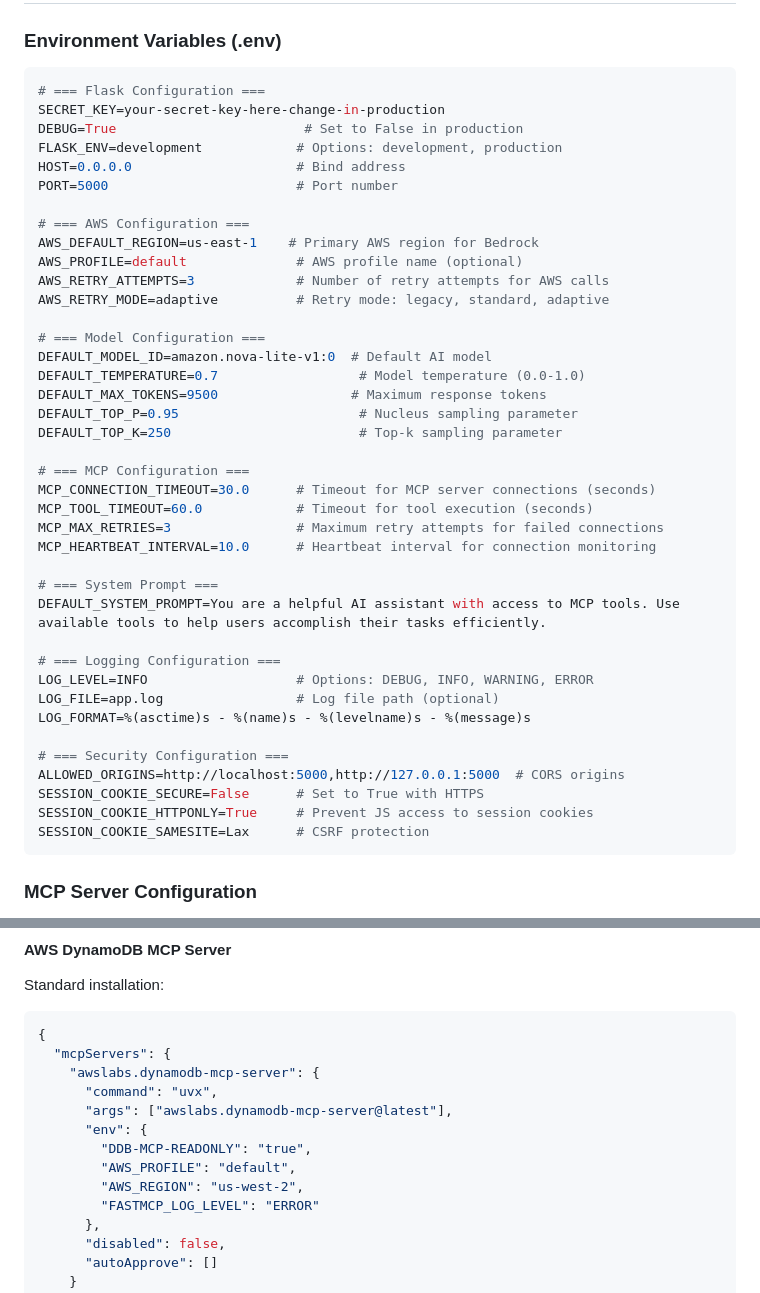
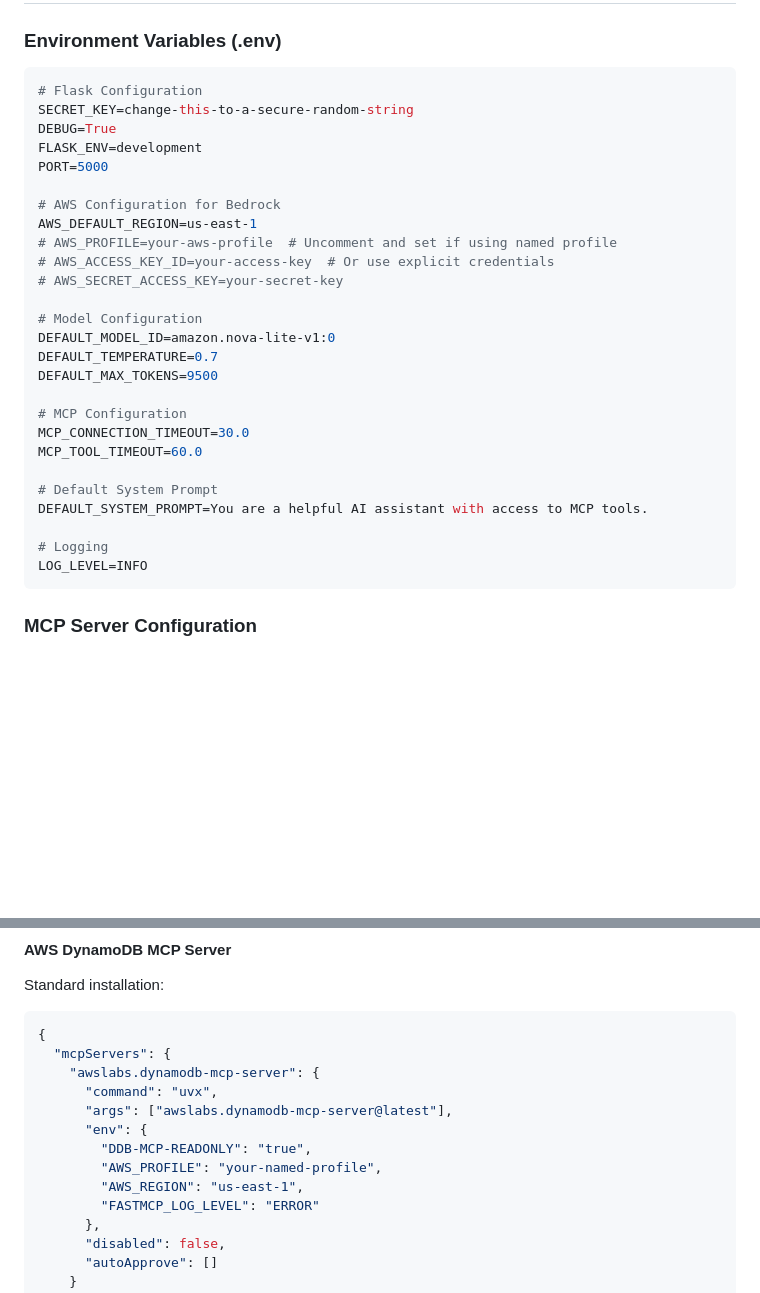
Before and after one commit to awsfodge/mcp-demo-webui, a Markdown page: README.md, 2 parts joined by grey strips. GitHub-like rendering; blank space fills up the shorter version.

````diff
--- a/README.md
+++ b/README.md
@@ -121,45 +121,32 @@ export AWS_PROFILE=your-profile-name
 ### Environment Variables (.env)
 
 ```bash
-# === Flask Configuration ===
-SECRET_KEY=your-secret-key-here-change-in-production
-DEBUG=True                        # Set to False in production
-FLASK_ENV=development            # Options: development, production
-HOST=0.0.0.0                     # Bind address
-PORT=5000                        # Port number
+# Flask Configuration
+SECRET_KEY=change-this-to-a-secure-random-string
+DEBUG=True
+FLASK_ENV=development
+PORT=5000
 
-# === AWS Configuration ===
-AWS_DEFAULT_REGION=us-east-1    # Primary AWS region for Bedrock
-AWS_PROFILE=default              # AWS profile name (optional)
-AWS_RETRY_ATTEMPTS=3             # Number of retry attempts for AWS calls
-AWS_RETRY_MODE=adaptive          # Retry mode: legacy, standard, adaptive
+# AWS Configuration for Bedrock
+AWS_DEFAULT_REGION=us-east-1
+# AWS_PROFILE=your-aws-profile  # Uncomment and set if using named profile
+# AWS_ACCESS_KEY_ID=your-access-key  # Or use explicit credentials
+# AWS_SECRET_ACCESS_KEY=your-secret-key
 
-# === Model Configuration ===
-DEFAULT_MODEL_ID=amazon.nova-lite-v1:0  # Default AI model
-DEFAULT_TEMPERATURE=0.7                  # Model temperature (0.0-1.0)
-DEFAULT_MAX_TOKENS=9500                 # Maximum response tokens
-DEFAULT_TOP_P=0.95                       # Nucleus sampling parameter
-DEFAULT_TOP_K=250                        # Top-k sampling parameter
+# Model Configuration
+DEFAULT_MODEL_ID=amazon.nova-lite-v1:0
+DEFAULT_TEMPERATURE=0.7
+DEFAULT_MAX_TOKENS=9500
 
-# === MCP Configuration ===
-MCP_CONNECTION_TIMEOUT=30.0      # Timeout for MCP server connections (seconds)
-MCP_TOOL_TIMEOUT=60.0            # Timeout for tool execution (seconds)
-MCP_MAX_RETRIES=3                # Maximum retry attempts for failed connections
-MCP_HEARTBEAT_INTERVAL=10.0      # Heartbeat interval for connection monitoring
+# MCP Configuration
+MCP_CONNECTION_TIMEOUT=30.0
+MCP_TOOL_TIMEOUT=60.0
 
-# === System Prompt ===
-DEFAULT_SYSTEM_PROMPT=You are a helpful AI assistant with access to MCP tools. Use available tools to help users accomplish their tasks efficiently.
+# Default System Prompt
+DEFAULT_SYSTEM_PROMPT=You are a helpful AI assistant with access to MCP tools.
 
-# === Logging Configuration ===
-LOG_LEVEL=INFO                   # Options: DEBUG, INFO, WARNING, ERROR
-LOG_FILE=app.log                 # Log file path (optional)
-LOG_FORMAT=%(asctime)s - %(name)s - %(levelname)s - %(message)s
-
-# === Security Configuration ===
-ALLOWED_ORIGINS=http://localhost:5000,http://127.0.0.1:5000  # CORS origins
-SESSION_COOKIE_SECURE=False      # Set to True with HTTPS
-SESSION_COOKIE_HTTPONLY=True     # Prevent JS access to session cookies
-SESSION_COOKIE_SAMESITE=Lax      # CSRF protection
+# Logging
+LOG_LEVEL=INFO
 ```
 
 ### MCP Server Configuration
@@ -226,8 +213,8 @@ Standard installation:
       "args": ["awslabs.dynamodb-mcp-server@latest"],
       "env": {
         "DDB-MCP-READONLY": "true",
-        "AWS_PROFILE": "default",
-        "AWS_REGION": "us-west-2",
+        "AWS_PROFILE": "your-named-profile",
+        "AWS_REGION": "us-east-1",
         "FASTMCP_LOG_LEVEL": "ERROR"
       },
       "disabled": false,
````
